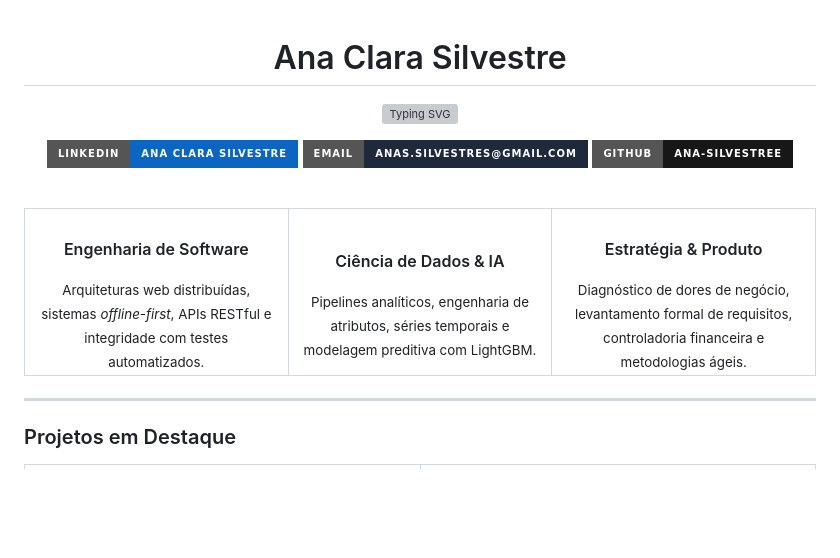
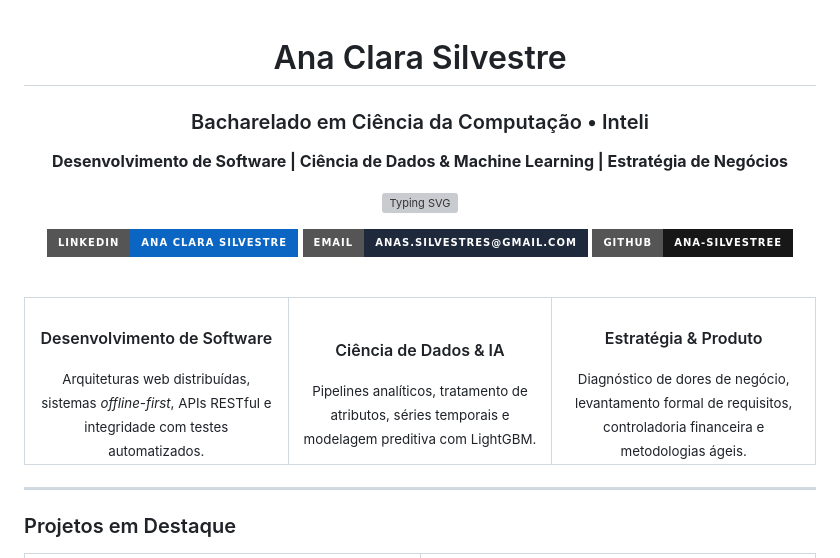
Before and after one commit to ana-silvestree/ana-silvestree, a Markdown page: README.md, the part around one of its changes. Rendered like a GitHub page; badges without logos; blank space fills up the shorter version; grey boxes are pictures that could not be loaded.

Commit message:
chore: substituir engenharia de software por desenvolvimento de software

```diff
--- a/README.md
+++ b/README.md
@@ -2,4 +2,7 @@
 
 # Ana Clara Silvestre
 
+### Bacharelado em Ciência da Computação • Inteli
+**Desenvolvimento de Software | Ciência de Dados & Machine Learning | Estratégia de Negócios**
+
 <p align="center">
@@ -18,12 +21,12 @@
 <table>
   <tr>
     <td align="center" width="33%">
-      <h4>Engenharia de Software</h4>
+      <h4>Desenvolvimento de Software</h4>
       <sub>Arquiteturas web distribuídas, sistemas <i>offline-first</i>, APIs RESTful e integridade com testes automatizados.</sub>
     </td>
     <td align="center" width="33%">
       <h4>Ciência de Dados & IA</h4>
-      <sub>Pipelines analíticos, engenharia de atributos, séries temporais e modelagem preditiva com LightGBM.</sub>
+      <sub>Pipelines analíticos, tratamento de atributos, séries temporais e modelagem preditiva com LightGBM.</sub>
     </td>
     <td align="center" width="33%">
       <h4>Estratégia & Produto</h4>
```
Also changed, not shown: other parts of README.md (+1 -1 lines).
